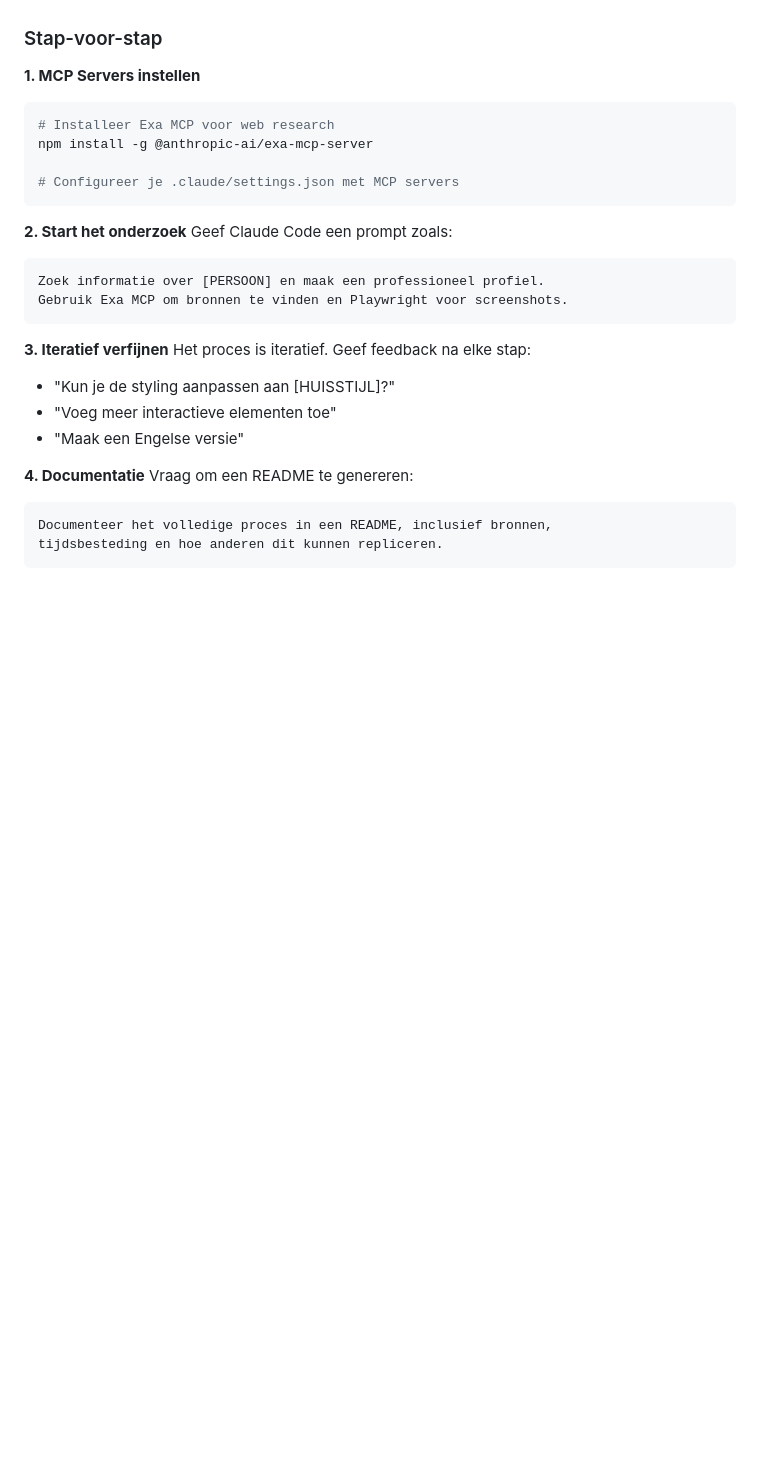
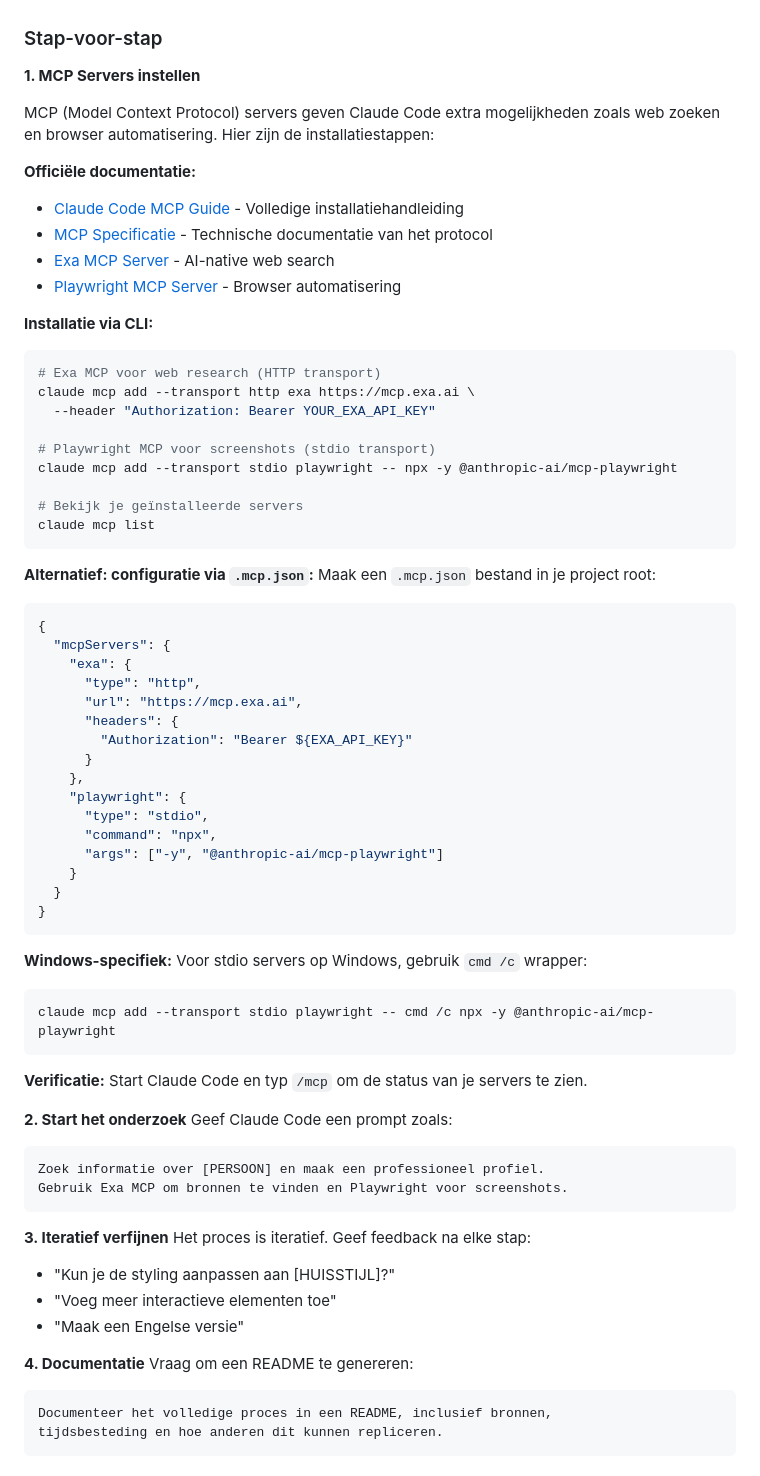
Before and after one commit to ookgezellig/profiel-tinka, a Markdown page: README.md, the part around the change. Drawn GitHub-style; blank space fills up the shorter version.

Commit message:
Expand MCP server installation instructions in README
- Add links to official Claude Code MCP documentation
- Add CLI installation commands for Exa and Playwright MCP
- Add .mcp.json configuration example
- Add Windows-specific instructions (cmd /c wrapper)
- Add verification step (/mcp command)

🤖 Generated with [Claude Code](https://claude.com/claude-code)

Co-Authored-By: Claude <noreply@anthropic.com>

````diff
--- a/README.md
+++ b/README.md
@@ -241,12 +241,55 @@ Wil je een vergelijkbaar AI-gegenereerd profiel maken? Hier is hoe je dit projec
 ### Stap-voor-stap
 
 **1. MCP Servers instellen**
+
+MCP (Model Context Protocol) servers geven Claude Code extra mogelijkheden zoals web zoeken en browser automatisering. Hier zijn de installatiestappen:
+
+**Officiële documentatie:**
+- [Claude Code MCP Guide](https://docs.anthropic.com/en/docs/claude-code/mcp) - Volledige installatiehandleiding
+- [MCP Specificatie](https://modelcontextprotocol.io/) - Technische documentatie van het protocol
+- [Exa MCP Server](https://github.com/exa-labs/exa-mcp-server) - AI-native web search
+- [Playwright MCP Server](https://github.com/executeautomation/mcp-playwright) - Browser automatisering
+
+**Installatie via CLI:**
 ```bash
-# Installeer Exa MCP voor web research
-npm install -g @anthropic-ai/exa-mcp-server
+# Exa MCP voor web research (HTTP transport)
+claude mcp add --transport http exa https://mcp.exa.ai \
+  --header "Authorization: Bearer YOUR_EXA_API_KEY"
 
-# Configureer je .claude/settings.json met MCP servers
+# Playwright MCP voor screenshots (stdio transport)
+claude mcp add --transport stdio playwright -- npx -y @anthropic-ai/mcp-playwright
+
+# Bekijk je geïnstalleerde servers
+claude mcp list
 ```
+
+**Alternatief: configuratie via `.mcp.json`:**
+Maak een `.mcp.json` bestand in je project root:
+```json
+{
+  "mcpServers": {
+    "exa": {
+      "type": "http",
+      "url": "https://mcp.exa.ai",
+      "headers": {
+        "Authorization": "Bearer ${EXA_API_KEY}"
+      }
+    },
+    "playwright": {
+      "type": "stdio",
+      "command": "npx",
+      "args": ["-y", "@anthropic-ai/mcp-playwright"]
+    }
+  }
+}
+```
+
+**Windows-specifiek:** Voor stdio servers op Windows, gebruik `cmd /c` wrapper:
+```bash
+claude mcp add --transport stdio playwright -- cmd /c npx -y @anthropic-ai/mcp-playwright
+```
+
+**Verificatie:** Start Claude Code en typ `/mcp` om de status van je servers te zien.
 
 **2. Start het onderzoek**
 Geef Claude Code een prompt zoals:
````
